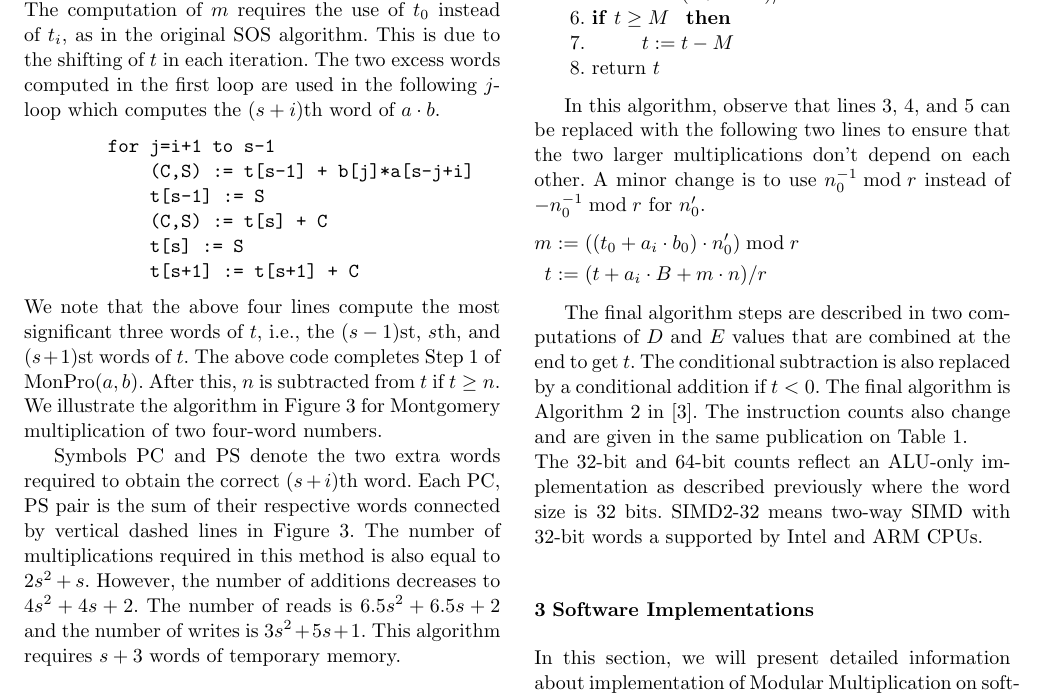
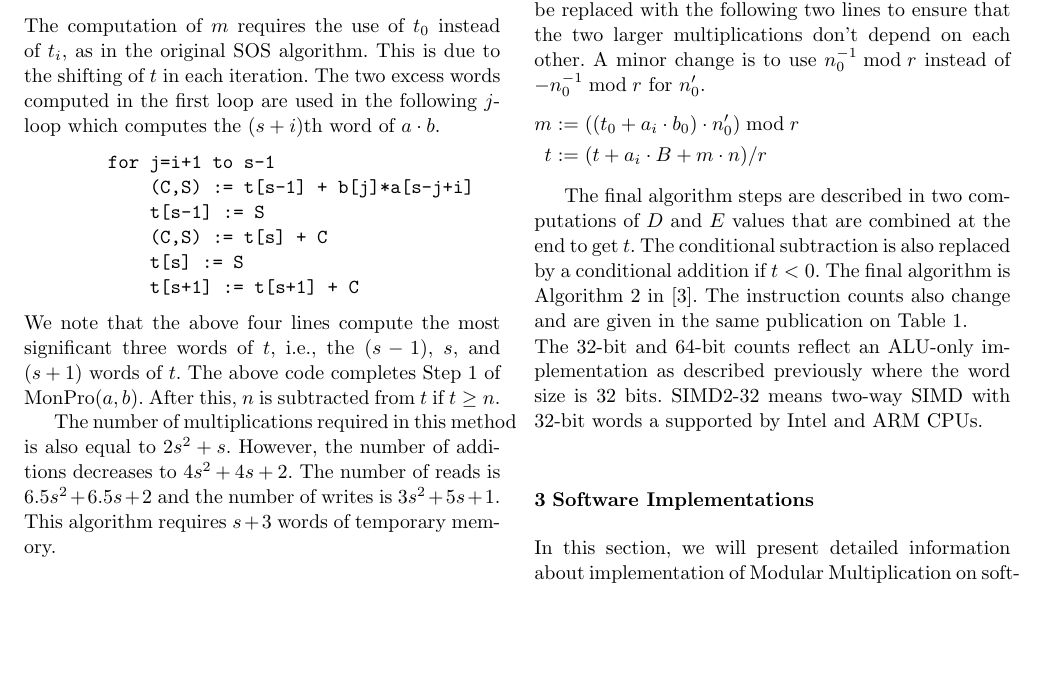
Before and after one commit to tolginator/JCENMontgomery, a LaTeX paper (tolga.tex): part of page 8 of 12 before the commit and part of page 8 of 11 after it, cut so that both start at the same text, the shorter picture padded with empty space. Compiled offline with pdfLaTeX.

Commit message:
Updates, editorial changes. Remove references to missing "Figure~3".

```diff
--- a/tolga.tex
+++ b/tolga.tex
@@ -844,15 +844,10 @@ $a\cdot b$.
 \end{verbatim}
 %
 We note that the above four lines compute the most significant three words of
-$t$, i.e., the $(s-1)$st, $s$th, and $(s+1)$st words of $t$. The
+$t$, i.e., the $(s-1)$, $s$, and $(s+1)$ words of $t$. The
 above code completes Step 1 of $\mon(a,b)$. After this, $n$ is
-subtracted from $t$ if $t\geq n$. We illustrate the algorithm in
-Figure~3 for Montgomery multiplication of two four-word numbers.
+subtracted from $t$ if $t\geq n$.
 
-Symbols PC and PS denote the two extra words
-required to obtain the correct $(s+i)$th word.
-Each PC, PS pair is the sum of their respective words connected by
-vertical dashed lines in Figure~3.
 The number of multiplications required in this method is also equal to
 $2s^2+s$. However, the number of additions decreases to $4s^2+4s+2$.
 The number of reads is $6.5s^2+6.5s+2$ and the number of
```
Also changed, not shown: tolga.tex (2 more changed lines).
